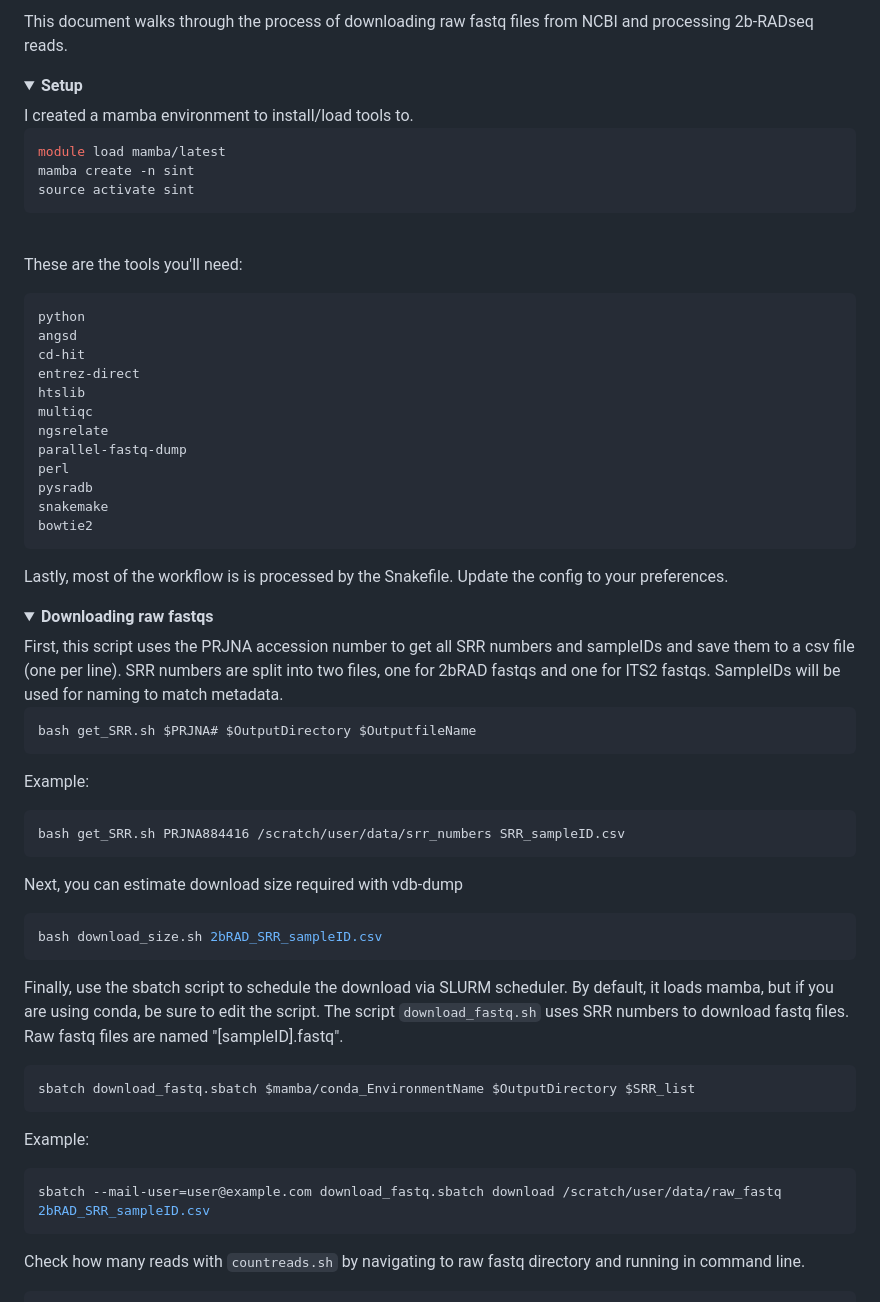
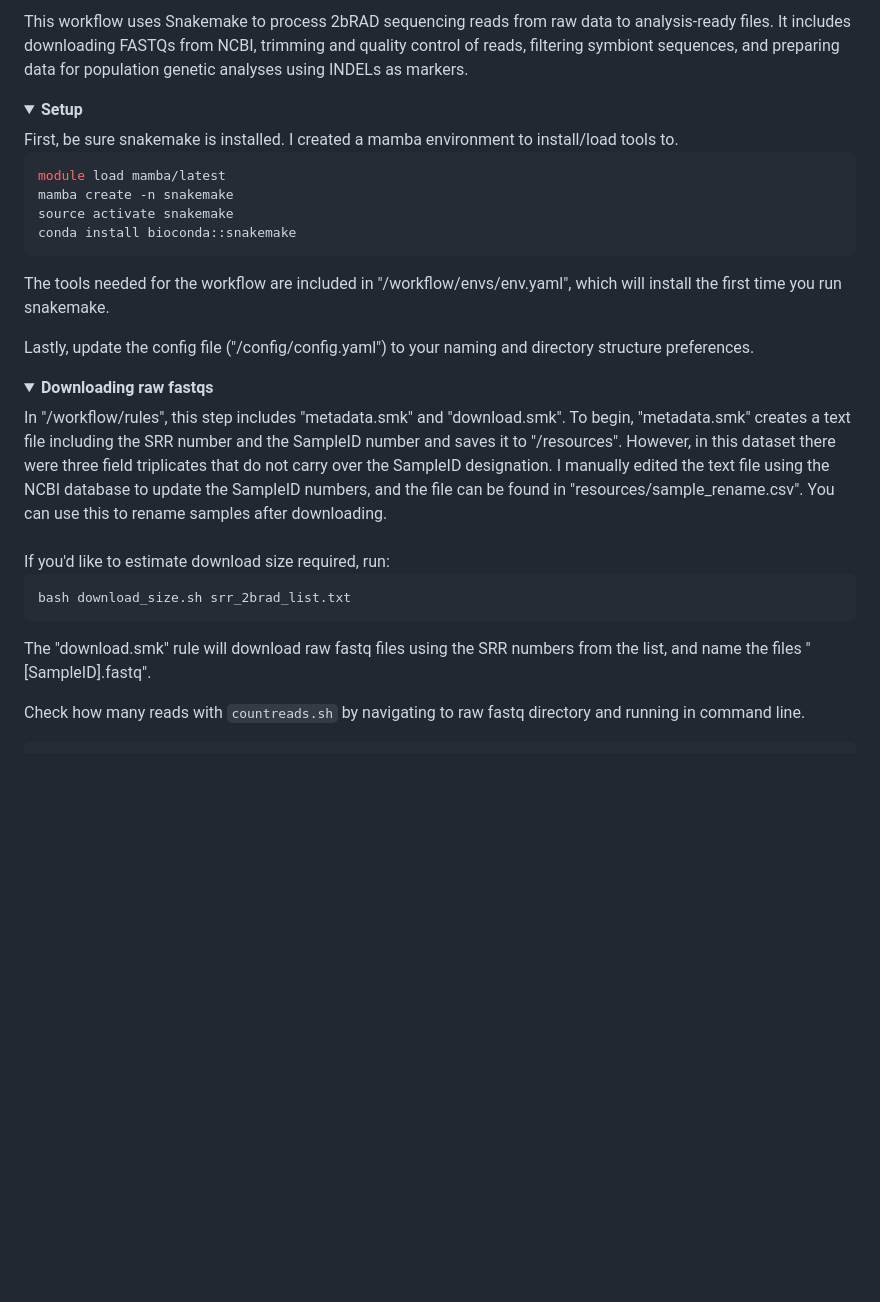
Before and after one commit to kirstencarlson-2025/coral_sequencing_project, a Markdown page: workflow/README.md, the part around one of its changes. Drawn GitHub-style; folded sections open; blank space fills up the shorter version.

````diff
--- a/workflow/README.md
+++ b/workflow/README.md
@@ -4,65 +4,33 @@ Kirsten Carlson
 <br>
-<br>This document walks through the process of downloading raw fastq files from NCBI and processing 2b-RADseq reads.
+<br>This workflow uses Snakemake to process 2bRAD sequencing reads from raw data to analysis-ready files. It includes downloading FASTQs from NCBI, trimming and quality control of reads, filtering symbiont sequences, and preparing data for population genetic analyses using INDELs as markers.
 <br>
 <details>
   <summary><strong>Setup</strong></summary>
-I created a mamba environment to install/load tools to.
+First, be sure snakemake is installed. I created a mamba environment to install/load tools to.
 
 ```bash
 module load mamba/latest
-mamba create -n sint
-source activate sint
+mamba create -n snakemake
+source activate snakemake
+conda install bioconda::snakemake
 ```
 
-<br> These are the tools you'll need:
-```bash
-python
-angsd
-cd-hit
-entrez-direct
-htslib
-multiqc
-ngsrelate
-parallel-fastq-dump
-perl
-pysradb
-snakemake
-bowtie2
-```
-Lastly, most of the workflow is is processed by the Snakefile. Update the config to your preferences.
+The tools needed for the workflow are included in "/workflow/envs/env.yaml", which will install the first time you run snakemake.
+
+Lastly, update the config file ("/config/config.yaml") to your naming and directory structure preferences.
 </details>
 
 <details>
   <summary><strong>Downloading raw fastqs </strong></summary>
-First, this script uses the PRJNA accession number to get all SRR numbers and sampleIDs and save them to a csv file (one per line). SRR numbers are split into two files, one for 2bRAD fastqs and one for ITS2 fastqs. SampleIDs will be used for naming to match metadata.
+In "/workflow/rules", this step includes "metadata.smk" and "download.smk". To begin, "metadata.smk" creates a text file including the SRR number and the SampleID number and saves it to "/resources". However, in this dataset there were three field triplicates that do not carry over the SampleID designation. I manually edited the text file using the NCBI database to update the SampleID numbers, and the file can be found in "resources/sample_rename.csv". You can use this to rename samples after downloading.
+<br>
+<br> If you'd like to estimate download size required, run:
 
 ```bash
-bash get_SRR.sh $PRJNA# $OutputDirectory $OutputfileName
+bash download_size.sh srr_2brad_list.txt
 ```
 
-Example:
-
-```bash
-bash get_SRR.sh PRJNA884416 /scratch/user/data/srr_numbers SRR_sampleID.csv
-```
-
-Next, you can estimate download size required with vdb-dump
-
-```bash
-bash download_size.sh 2bRAD_SRR_sampleID.csv
-```
-
-Finally, use the sbatch script to schedule the download via SLURM scheduler. By default, it loads mamba, but if you are using conda, be sure to edit the script. The script ```download_fastq.sh``` uses SRR numbers to download fastq files. Raw fastq files are named "[sampleID].fastq".
-
-```bash
-sbatch download_fastq.sbatch $mamba/conda_EnvironmentName $OutputDirectory $SRR_list
-```
-
-Example:
-
-```bash
-sbatch --mail-user=user@example.com download_fastq.sbatch download /scratch/user/data/raw_fastq 2bRAD_SRR_sampleID.csv
-```
+The "download.smk" rule will download raw fastq files using the SRR numbers from the list, and name the files "[SampleID].fastq".
 
 Check how many reads with ```countreads.sh``` by navigating to raw fastq directory and running in command line.
 
````
Also changed, not shown: other parts of workflow/README.md (+1 -1 lines).
